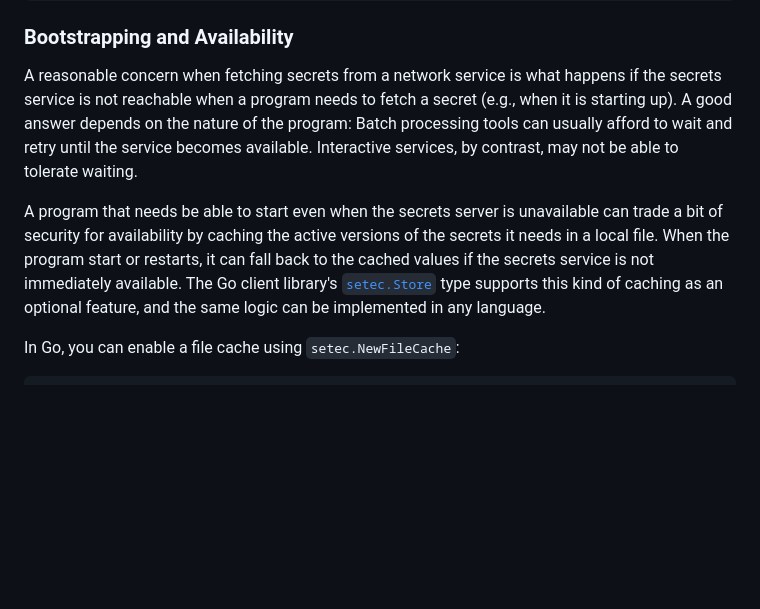
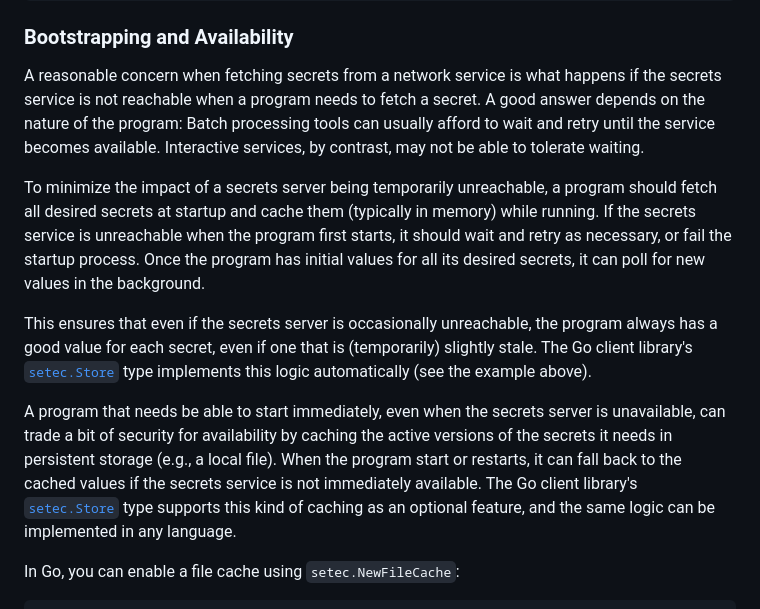
Before and after one commit to tailscale/setec, a Markdown page: docs/README.md, the part around the change. Drawn GitHub-style; blank space fills up the shorter version.

Commit message:
clarify bootstrapping semantics

```diff
--- a/docs/README.md
+++ b/docs/README.md
@@ -340,18 +340,30 @@ rsp, err := getClient().Method(ctx, args)
 
 A reasonable concern when fetching secrets from a network service is what
 happens if the secrets service is not reachable when a program needs to fetch a
-secret (e.g., when it is starting up). A good answer depends on the nature of
-the program: Batch processing tools can usually afford to wait and retry until
-the service becomes available. Interactive services, by contrast, may not be
-able to tolerate waiting.
+secret. A good answer depends on the nature of the program: Batch processing
+tools can usually afford to wait and retry until the service becomes
+available. Interactive services, by contrast, may not be able to tolerate
+waiting.
 
-A program that needs be able to start even when the secrets server is
-unavailable can trade a bit of security for availability by caching the active
-versions of the secrets it needs in a local file. When the program start or
-restarts, it can fall back to the cached values if the secrets service is not
-immediately available. The Go client library's [`setec.Store`][setecstore] type
-supports this kind of caching as an optional feature, and the same logic can be
-implemented in any language.
+To minimize the impact of a secrets server being temporarily unreachable, a
+program should fetch all desired secrets at startup and cache them (typically
+in memory) while running. If the secrets service is unreachable when the
+program first starts, it should wait and retry as necessary, or fail the
+startup process. Once the program has initial values for all its desired
+secrets, it can poll for new values in the background.
+
+This ensures that even if the secrets server is occasionally unreachable, the
+program always has a good value for each secret, even if one that is
+(temporarily) slightly stale.  The Go client library's [`setec.Store`][setecstore]
+type implements this logic automatically (see the example above).
+
+A program that needs be able to start immediately, even when the secrets server
+is unavailable, can trade a bit of security for availability by caching the
+active versions of the secrets it needs in persistent storage (e.g., a local
+file). When the program start or restarts, it can fall back to the cached
+values if the secrets service is not immediately available. The Go client
+library's [`setec.Store`][setecstore] type supports this kind of caching as an
+optional feature, and the same logic can be implemented in any language.
 
 In Go, you can enable a file cache using `setec.NewFileCache`:
 
```
